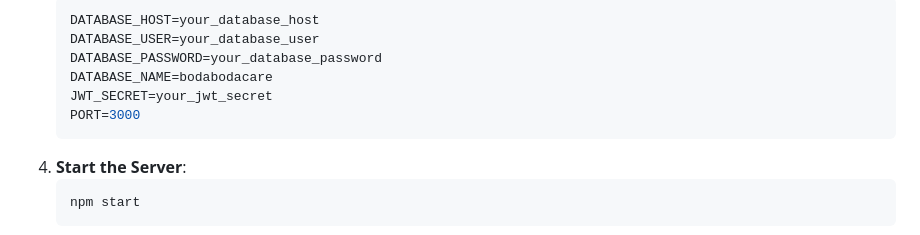
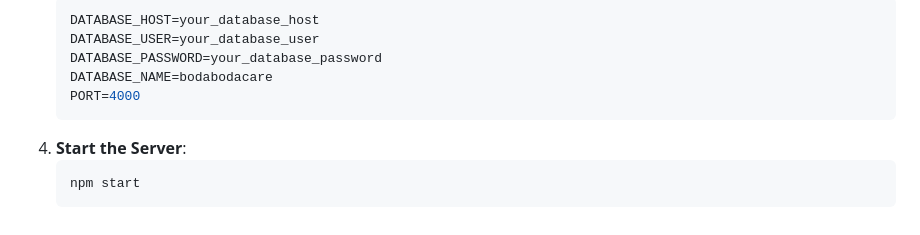
Before and after one commit to Bravque/BodabodaCare, a Markdown page: README.md, the part around the change. Rendered like a GitHub page.

````diff
--- a/README.md
+++ b/README.md
@@ -60,8 +60,7 @@ BodaBodaCare aims to reduce financial risks for motorbike operators in Kenya and
    DATABASE_USER=your_database_user
    DATABASE_PASSWORD=your_database_password
    DATABASE_NAME=bodabodacare
-   JWT_SECRET=your_jwt_secret
-   PORT=3000
+   PORT=4000
    ```
 4. **Start the Server**:
    ```bash
````
